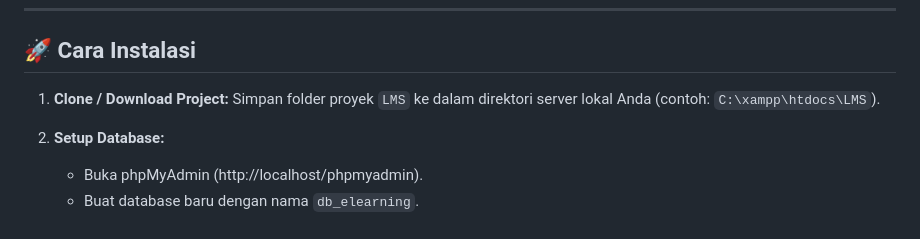
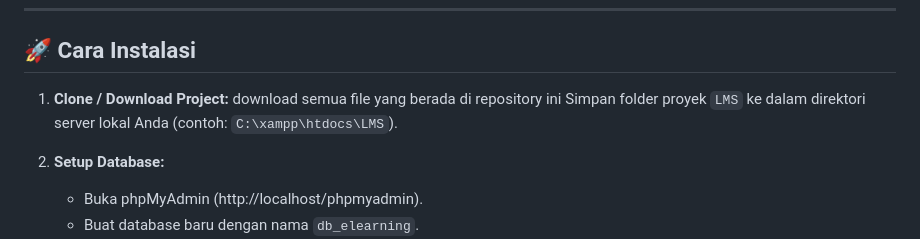
Before and after one commit to RizkyHerdiansyah1/Journey-Learnl-LMS, a Markdown page: README.md, the part around the change. GitHub-like rendering.

```diff
--- a/README.md
+++ b/README.md
@@ -139,6 +139,7 @@ CREATE TABLE hasil_kuis (
 ## 🚀 Cara Instalasi
 
 1.  **Clone / Download Project:**
+    download semua file yang berada di repository ini
     Simpan folder proyek `LMS` ke dalam direktori server lokal Anda (contoh: `C:\xampp\htdocs\LMS`).
 
 2.  **Setup Database:**
```
